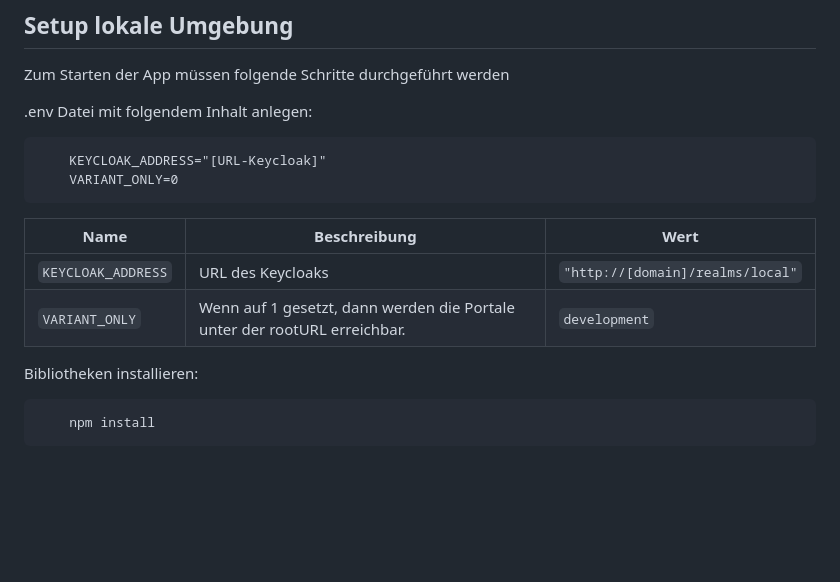
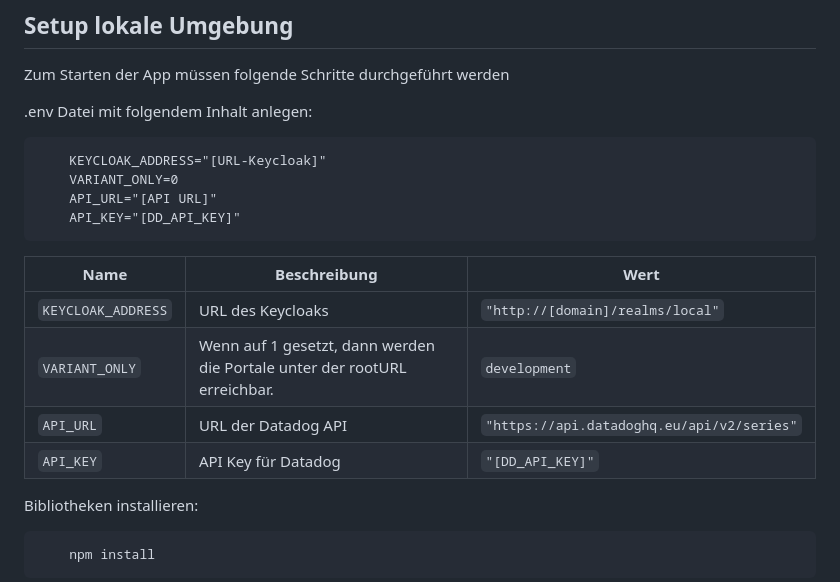
Before and after one commit to Dataport/Masterportal-Client-Configs, a Markdown page: README.md, the part around the change. GitHub-like rendering; blank space fills up the shorter version.

````diff
--- a/README.md
+++ b/README.md
@@ -11,12 +11,16 @@ Zum Starten der App müssen folgende Schritte durchgeführt werden
 ```
 	KEYCLOAK_ADDRESS="[URL-Keycloak]"
 	VARIANT_ONLY=0
+	API_URL="[API URL]"
+	API_KEY="[DD_API_KEY]"
 ```
 
 | Name                                 | Beschreibung                                                 				| Wert                                                              |
 | ------------------------------------ | --------------------------------------------------------------------------	| ----------------------------------------------------------------- |
 | `KEYCLOAK_ADDRESS`                   | URL des Keycloaks										      				| `"http://[domain]/realms/local"` 									|
 | `VARIANT_ONLY`   		               | Wenn auf 1 gesetzt, dann werden die Portale unter der rootURL erreichbar.	| `development`                                          			|
+| `API_URL`	   		                   | URL der Datadog API   	  | `"https://api.datadoghq.eu/api/v2/series"`  |
+| `API_KEY`                            | API Key für Datadog	  | `"[DD_API_KEY]"`     |
 
 
 Bibliotheken installieren:
````
